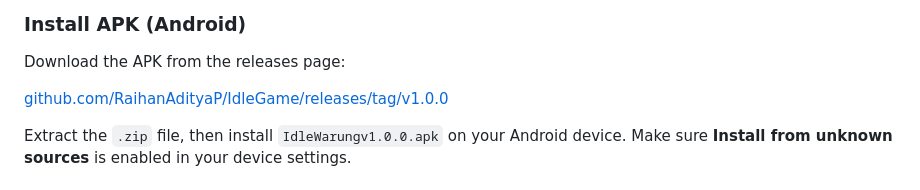
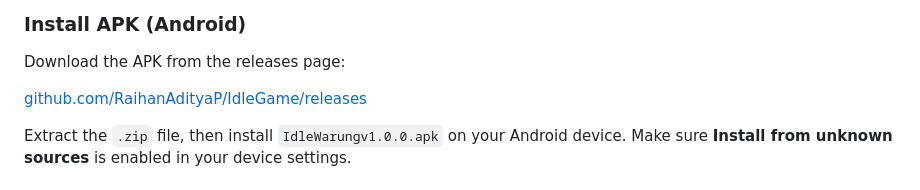
Before and after one commit to RaihanAdityaP/IdleGame, a Markdown page: README.md, the part around the change. Rendered like a GitHub page.

```diff
--- a/README.md
+++ b/README.md
@@ -108,7 +108,7 @@ The following values are saved to SharedPreferences:
 
 Download the APK from the releases page:
 
-[github.com/RaihanAdityaP/IdleGame/releases/tag/v1.0.0](https://github.com/RaihanAdityaP/IdleGame/releases/tag/v1.0.0)
+[github.com/RaihanAdityaP/IdleGame/releases](https://github.com/RaihanAdityaP/IdleGame/releases)
 
 Extract the `.zip` file, then install `IdleWarungv1.0.0.apk` on your Android device. Make sure **Install from unknown sources** is enabled in your device settings.
 
```
